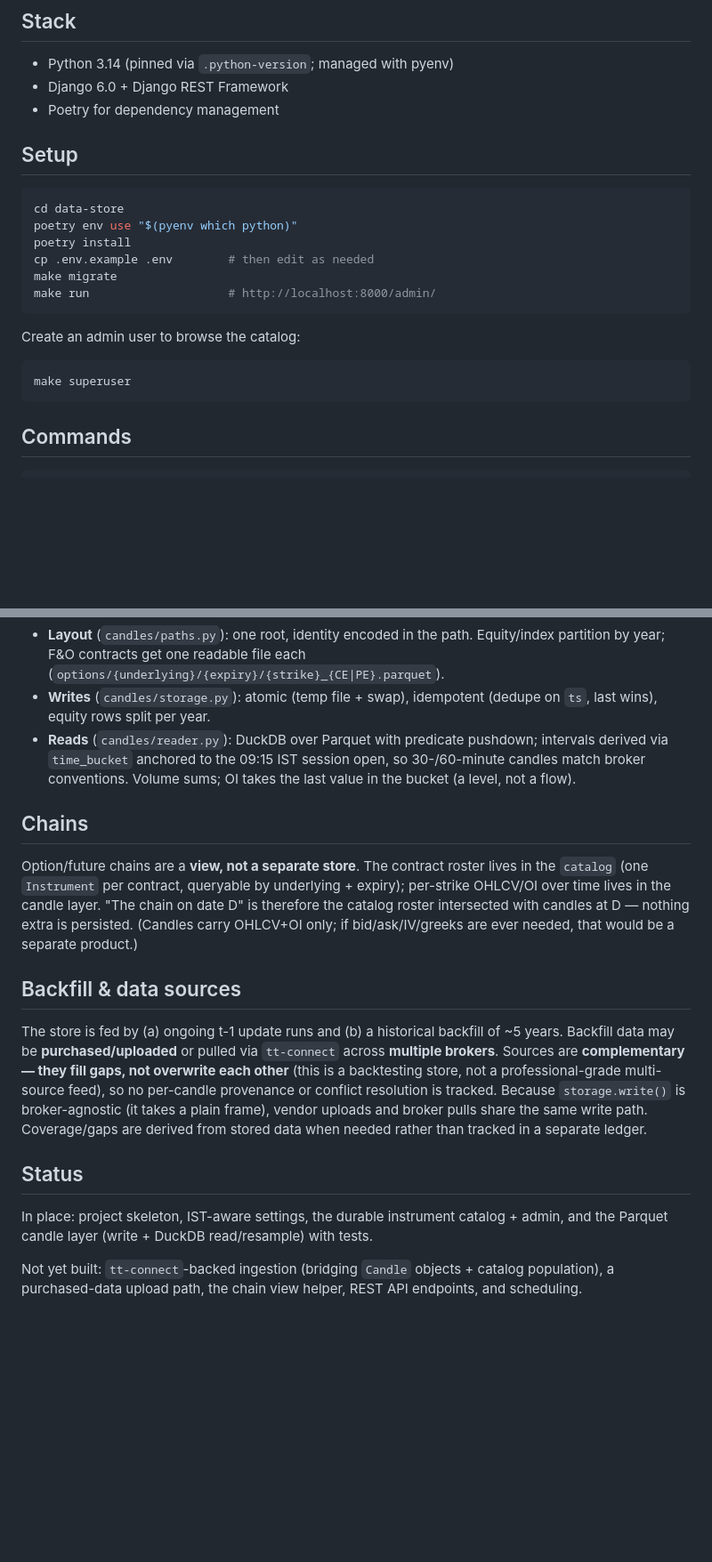
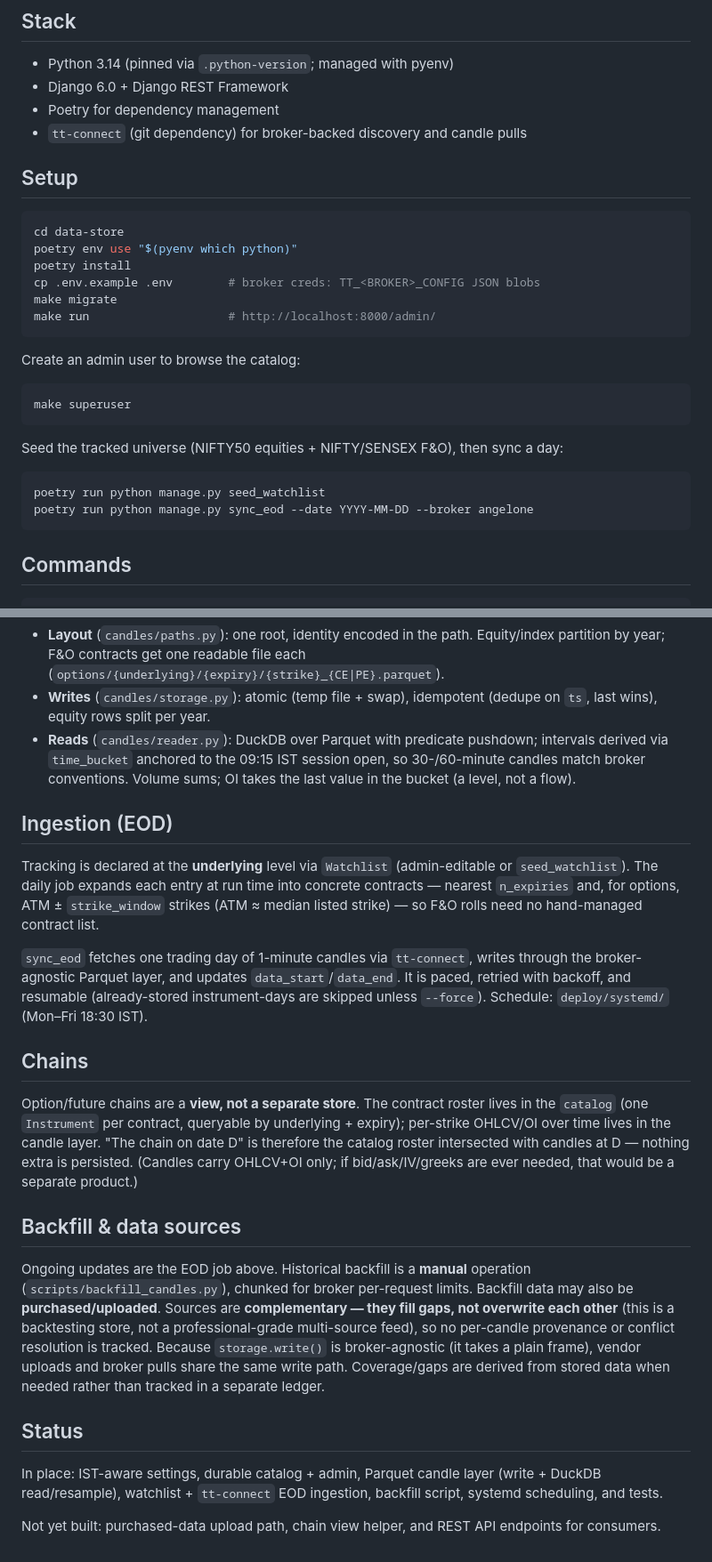
Before and after one commit to Tiny-Trader/data-store, a Markdown page: README.md, 2 parts joined by grey strips. Shown at 89% size. Drawn GitHub-style; blank space fills up the shorter version.

````diff
--- a/README.md
+++ b/README.md
@@ -17,6 +17,7 @@ its durable catalog; `tt-connect` is the ingestion-time resolver).
 - Python 3.14 (pinned via `.python-version`; managed with pyenv)
 - Django 6.0 + Django REST Framework
 - Poetry for dependency management
+- `tt-connect` (git dependency) for broker-backed discovery and candle pulls
 
 ## Setup
 
@@ -24,7 +25,7 @@ its durable catalog; `tt-connect` is the ingestion-time resolver).
 cd data-store
 poetry env use "$(pyenv which python)"
 poetry install
-cp .env.example .env        # then edit as needed
+cp .env.example .env        # broker creds: TT_<BROKER>_CONFIG JSON blobs
 make migrate
 make run                    # http://localhost:8000/admin/
 ```
@@ -33,6 +34,13 @@ Create an admin user to browse the catalog:
 
 ```bash
 make superuser
+```
+
+Seed the tracked universe (NIFTY50 equities + NIFTY/SENSEX F&O), then sync a day:
+
+```bash
+poetry run python manage.py seed_watchlist
+poetry run python manage.py sync_eod --date YYYY-MM-DD --broker angelone
 ```
 
 ## Commands
@@ -83,6 +92,18 @@ coarser intervals on read.
   30-/60-minute candles match broker conventions. Volume sums; OI takes the last
   value in the bucket (a level, not a flow).
 
+## Ingestion (EOD)
+
+Tracking is declared at the **underlying** level via `Watchlist` (admin-editable
+or `seed_watchlist`). The daily job expands each entry at run time into concrete
+contracts — nearest `n_expiries` and, for options, ATM ± `strike_window` strikes
+(ATM ≈ median listed strike) — so F&O rolls need no hand-managed contract list.
+
+`sync_eod` fetches one trading day of 1-minute candles via `tt-connect`, writes
+through the broker-agnostic Parquet layer, and updates `data_start`/`data_end`.
+It is paced, retried with backoff, and resumable (already-stored instrument-days
+are skipped unless `--force`). Schedule: `deploy/systemd/` (Mon–Fri 18:30 IST).
+
 ## Chains
 
 Option/future chains are a **view, not a separate store**. The contract roster
@@ -94,20 +115,21 @@ needed, that would be a separate product.)
 
 ## Backfill & data sources
 
-The store is fed by (a) ongoing t-1 update runs and (b) a historical backfill of
-~5 years. Backfill data may be **purchased/uploaded** or pulled via `tt-connect`
-across **multiple brokers**. Sources are **complementary — they fill gaps, not
-overwrite each other** (this is a backtesting store, not a professional-grade
-multi-source feed), so no per-candle provenance or conflict resolution is
-tracked. Because `storage.write()` is broker-agnostic (it takes a plain frame),
-vendor uploads and broker pulls share the same write path. Coverage/gaps are
-derived from stored data when needed rather than tracked in a separate ledger.
+Ongoing updates are the EOD job above. Historical backfill is a **manual**
+operation (`scripts/backfill_candles.py`), chunked for broker per-request limits.
+Backfill data may also be **purchased/uploaded**. Sources are **complementary —
+they fill gaps, not overwrite each other** (this is a backtesting store, not a
+professional-grade multi-source feed), so no per-candle provenance or conflict
+resolution is tracked. Because `storage.write()` is broker-agnostic (it takes a
+plain frame), vendor uploads and broker pulls share the same write path.
+Coverage/gaps are derived from stored data when needed rather than tracked in a
+separate ledger.
 
 ## Status
 
-In place: project skeleton, IST-aware settings, the durable instrument catalog +
-admin, and the Parquet candle layer (write + DuckDB read/resample) with tests.
+In place: IST-aware settings, durable catalog + admin, Parquet candle layer
+(write + DuckDB read/resample), watchlist + `tt-connect` EOD ingestion,
+backfill script, systemd scheduling, and tests.
 
-Not yet built: `tt-connect`-backed ingestion (bridging `Candle` objects + catalog
-population), a purchased-data upload path, the chain view helper, REST API
-endpoints, and scheduling.
+Not yet built: purchased-data upload path, chain view helper, and REST API
+endpoints for consumers.
````
Also changed, not shown: other parts of README.md (+4 -3 lines).
